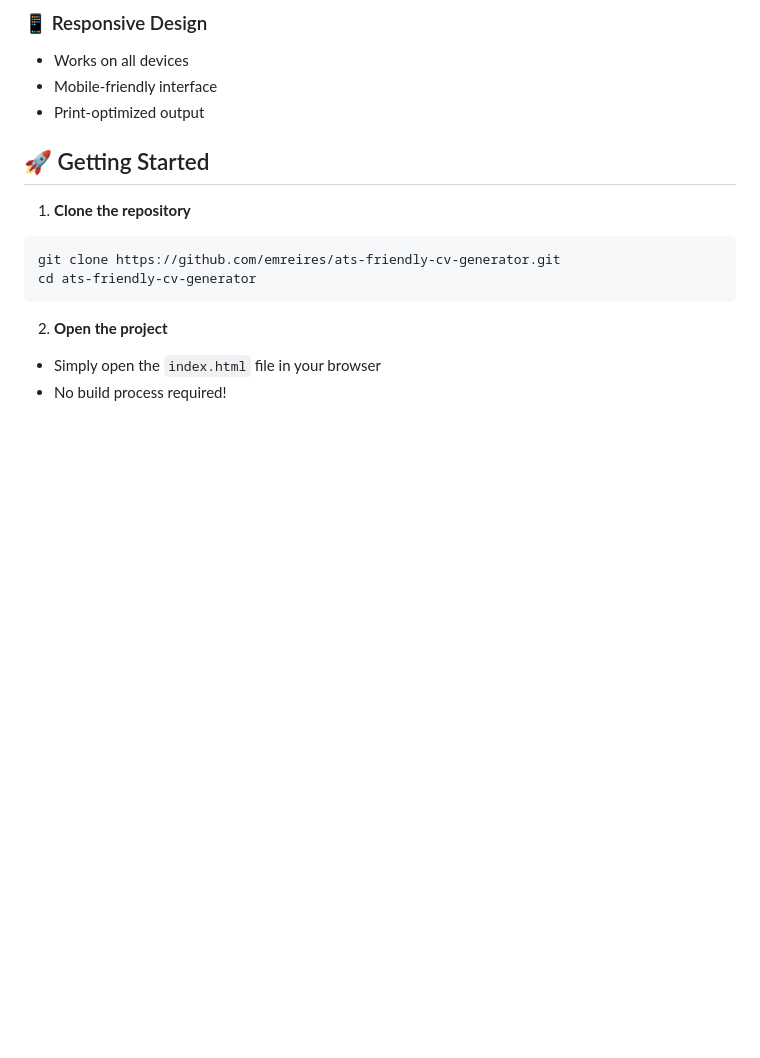
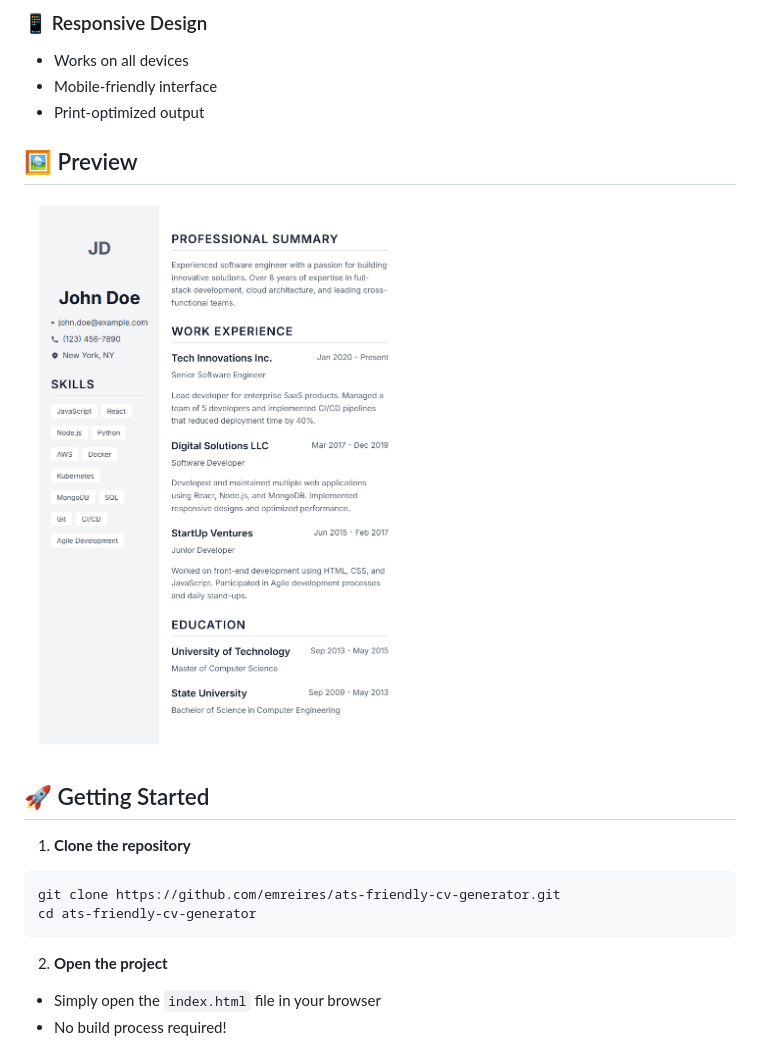
Before and after one commit to emreires/ats-friendly-cv-generator, a Markdown page: README.md, the part around the change. Rendered like a GitHub page; blank space fills up the shorter version.

Commit message:
doc: preview image has been added to README

```diff
--- a/README.md
+++ b/README.md
@@ -36,6 +36,9 @@ Welcome to the Modern CV Generator! A beautiful, responsive, and feature-rich ap
 - Works on all devices
 - Mobile-friendly interface
 - Print-optimized output
+
+## 🖼️ Preview
+![Example CV](preview.png)
 
 ## 🚀 Getting Started
 
```
